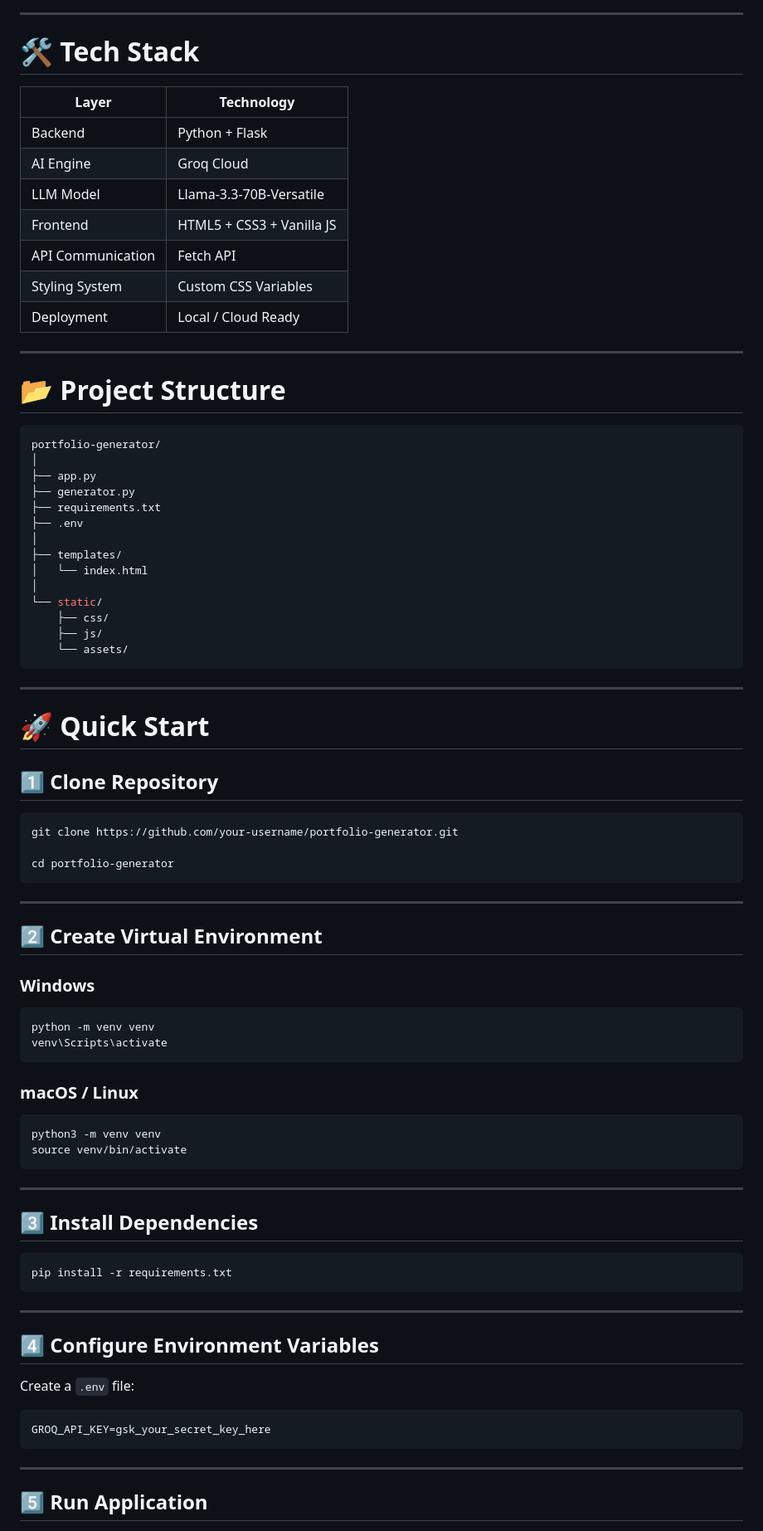
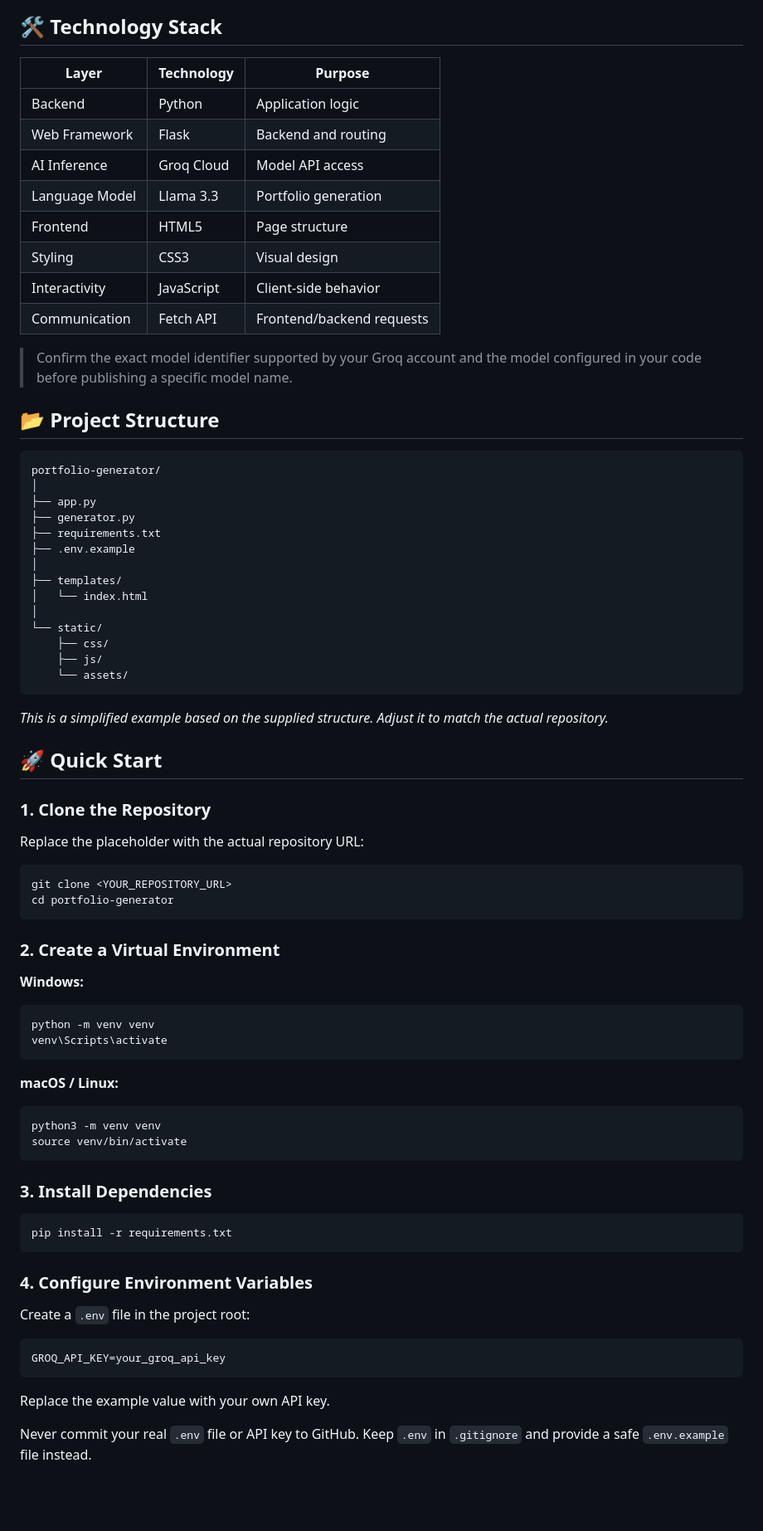
Before and after one commit to ahmadnazzal22/AI-Portfolio-Generator, a Markdown page: README.md, the part around one of its changes. Shown at 83% size. Drawn GitHub-style; blank space fills up the shorter version.

````diff
--- a/README.md
+++ b/README.md
@@ -92,31 +79,30 @@ graph TD
     F --> G[Export Portfolio]
 ```
 
----
+## 🛠️ Technology Stack
 
-# 🛠️ Tech Stack
+| Layer | Technology | Purpose |
+|---|---|---|
+| Backend | Python | Application logic |
+| Web Framework | Flask | Backend and routing |
+| AI Inference | Groq Cloud | Model API access |
+| Language Model | Llama 3.3 | Portfolio generation |
+| Frontend | HTML5 | Page structure |
+| Styling | CSS3 | Visual design |
+| Interactivity | JavaScript | Client-side behavior |
+| Communication | Fetch API | Frontend/backend requests |
 
-| Layer             | Technology                |
-| ----------------- | ------------------------- |
-| Backend           | Python + Flask            |
-| AI Engine         | Groq Cloud                |
-| LLM Model         | Llama-3.3-70B-Versatile   |
-| Frontend          | HTML5 + CSS3 + Vanilla JS |
-| API Communication | Fetch API                 |
-| Styling System    | Custom CSS Variables      |
-| Deployment        | Local / Cloud Ready       |
+> Confirm the exact model identifier supported by your Groq account and the model configured in your code before publishing a specific model name.
 
----
+## 📂 Project Structure
 
-# 📂 Project Structure
-
-```bash
+```text
 portfolio-generator/
 │
 ├── app.py
 ├── generator.py
 ├── requirements.txt
-├── .env
+├── .env.example
 │
 ├── templates/
 │   └── index.html
@@ -127,55 +113,50 @@ portfolio-generator/
     └── assets/
 ```
 
----
+*This is a simplified example based on the supplied structure. Adjust it to match the actual repository.*
 
-# 🚀 Quick Start
+## 🚀 Quick Start
 
-## 1️⃣ Clone Repository
+### 1. Clone the Repository
+
+Replace the placeholder with the actual repository URL:
 
 ```bash
-git clone https://github.com/your-username/portfolio-generator.git
-
+git clone <YOUR_REPOSITORY_URL>
 cd portfolio-generator
 ```
 
----
+### 2. Create a Virtual Environment
 
-## 2️⃣ Create Virtual Environment
+**Windows:**
 
-### Windows
-
-```bash
+```powershell
 python -m venv venv
 venv\Scripts\activate
 ```
 
-### macOS / Linux
+**macOS / Linux:**
 
 ```bash
 python3 -m venv venv
 source venv/bin/activate
 ```
 
----
-
-## 3️⃣ Install Dependencies
+### 3. Install Dependencies
 
 ```bash
 pip install -r requirements.txt
 ```
 
----
+### 4. Configure Environment Variables
 
-## 4️⃣ Configure Environment Variables
-
-Create a `.env` file:
+Create a `.env` file in the project root:
 
 ```env
-GROQ_API_KEY=gsk_your_secret_key_here
+GROQ_API_KEY=your_groq_api_key
 ```
 
----
+Replace the example value with your own API key.
 
-## 5️⃣ Run Application
+Never commit your real `.env` file or API key to GitHub. Keep `.env` in `.gitignore` and provide a safe `.env.example` file instead.
 
````
Also changed, not shown: other parts of README.md (+122 -141 lines).
